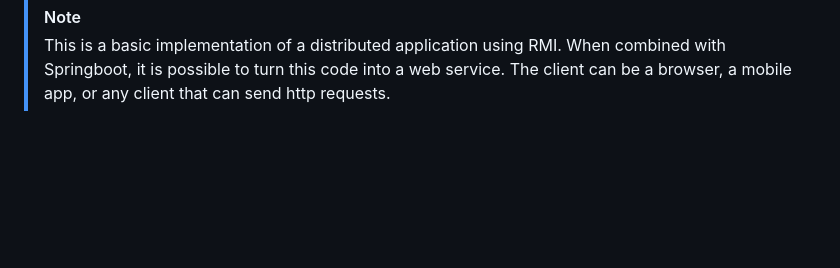
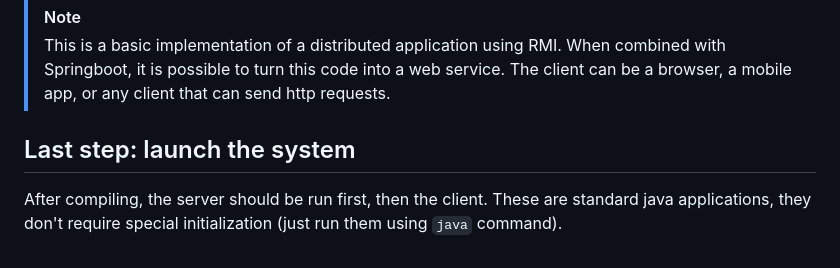
Before and after one commit to BnhbTk/SystemIntegration-Middleware, a Markdown page: chap1/RMI/Howto.md, the part around the change. Rendered like a GitHub page; blank space fills up the shorter version.

Commit message:
Add launch instructions for RMI system
Added instructions for launching the RMI system after compilation.

```diff
--- a/chap1/RMI/Howto.md
+++ b/chap1/RMI/Howto.md
@@ -94,3 +94,6 @@ public class StockClient {
 > [!NOTE]
 > This is a basic implementation of a distributed application using RMI. When combined with Springboot, it is possible to turn this code into
 > a web service. The client can be a browser, a mobile app, or any client that can send http requests.
+
+## Last step: launch the system
+After compiling, the server should be run first, then the client. These are standard java applications, they don't require special initialization (just run them using `java` command).
```
